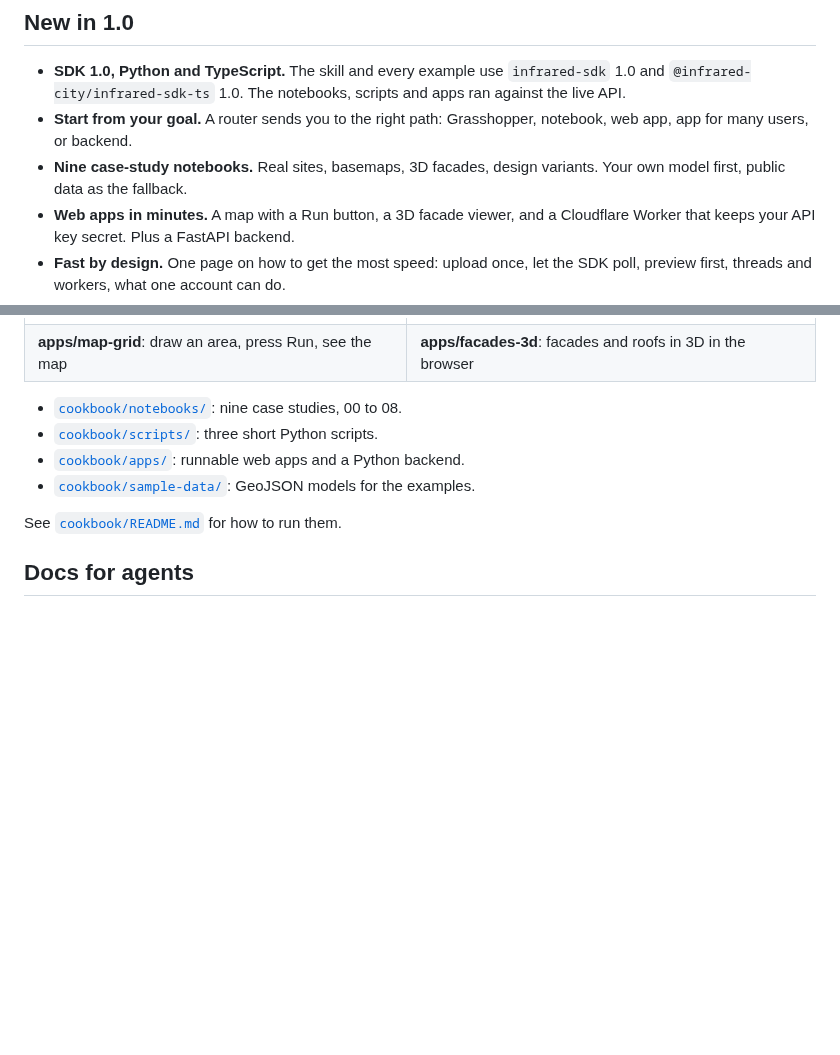
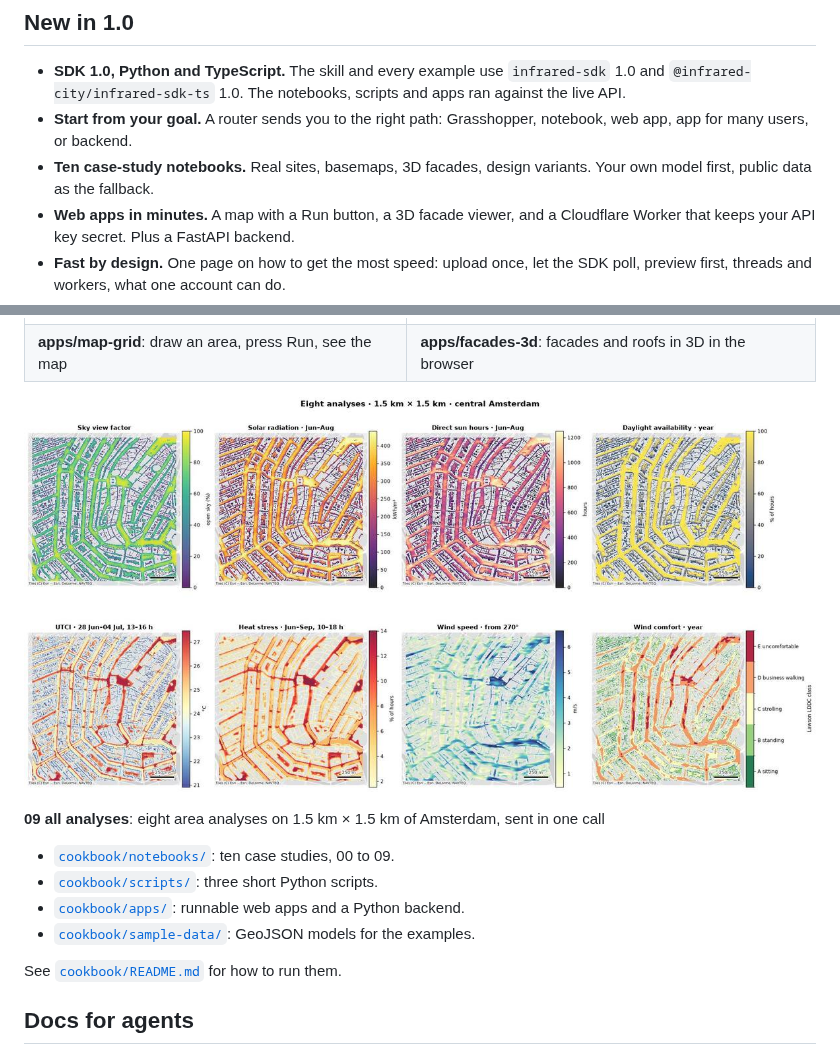
Before and after one commit to Infrared-city/infrared-skills, a Markdown page: README.md, 2 parts joined by grey strips. Drawn GitHub-style; pictures changed too: docs/assets/cookbook/all-analyses.jpg (added); blank space fills up the shorter version.

```diff
--- a/README.md
+++ b/README.md
@@ -25,7 +25,7 @@
 
 - **SDK 1.0, Python and TypeScript.** The skill and every example use `infrared-sdk` 1.0 and `@infrared-city/infrared-sdk-ts` 1.0. The notebooks, scripts and apps ran against the live API.
 - **Start from your goal.** A router sends you to the right path: Grasshopper, notebook, web app, app for many users, or backend.
-- **Nine case-study notebooks.** Real sites, basemaps, 3D facades, design variants. Your own model first, public data as the fallback.
+- **Ten case-study notebooks.** Real sites, basemaps, 3D facades, design variants. Your own model first, public data as the fallback.
 - **Web apps in minutes.** A map with a Run button, a 3D facade viewer, and a Cloudflare Worker that keeps your API key secret. Plus a FastAPI backend.
 - **Fast by design.** One page on how to get the most speed: upload once, let the SDK poll, preview first, threads and workers, what one account can do.
 - **Grasshopper, rewritten.** A non-blocking component, fast mesh drawing and facade textures.
@@ -107,7 +107,11 @@ Each notebook uses your own model first. Public data (Overture) is the fallback.
 | [![Web app: result grid on a map](docs/assets/cookbook/app-map-grid.jpg)](cookbook/apps/map-grid) | [![Web app: facades in 3D with three.js](docs/assets/cookbook/app-facades-3d.jpg)](cookbook/apps/facades-3d) |
 | **apps/map-grid**: draw an area, press Run, see the map | **apps/facades-3d**: facades and roofs in 3D in the browser |
 
-- [`cookbook/notebooks/`](cookbook/notebooks/): nine case studies, 00 to 08.
+[![Eight analyses on 1.5 km by 1.5 km of central Amsterdam](docs/assets/cookbook/all-analyses.jpg)](cookbook/notebooks/09_all_analyses.ipynb)
+
+**09 all analyses**: eight area analyses on 1.5 km × 1.5 km of Amsterdam, sent in one call
+
+- [`cookbook/notebooks/`](cookbook/notebooks/): ten case studies, 00 to 09.
 - [`cookbook/scripts/`](cookbook/scripts/): three short Python scripts.
 - [`cookbook/apps/`](cookbook/apps/): runnable web apps and a Python backend.
 - [`cookbook/sample-data/`](cookbook/sample-data/): GeoJSON models for the examples.
```
Also changed, not shown: cookbook/README.md (+1 -1 lines), cookbook/notebooks/README.md (+2 -1 lines), 2 other files.
